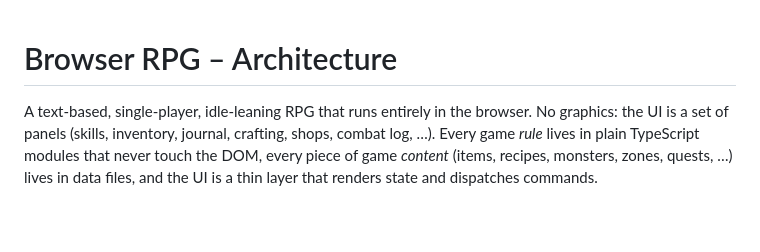
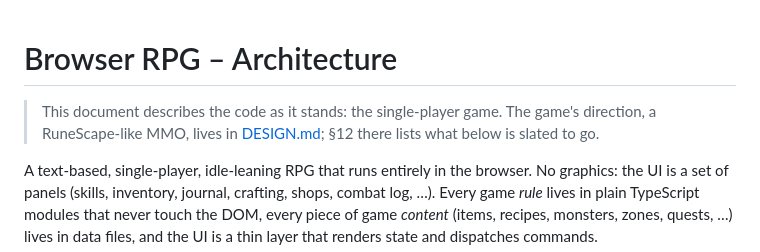
Before and after one commit to 3ecas/RPG, a Markdown page: ARCHITECTURE.md, the part around the change. GitHub-like rendering; blank space fills up the shorter version.

```diff
--- a/ARCHITECTURE.md
+++ b/ARCHITECTURE.md
@@ -1,4 +1,8 @@
 # Browser RPG – Architecture
+
+> This document describes the code as it stands: the single-player game.
+> The game's direction, a RuneScape-like MMO, lives in [DESIGN.md](DESIGN.md);
+> §12 there lists what below is slated to go.
 
 A text-based, single-player, idle-leaning RPG that runs entirely in the browser.
 No graphics: the UI is a set of panels (skills, inventory, journal, crafting,
```
Also changed, not shown: DESIGN.md (added, +212 -0 lines), 1 other file.
